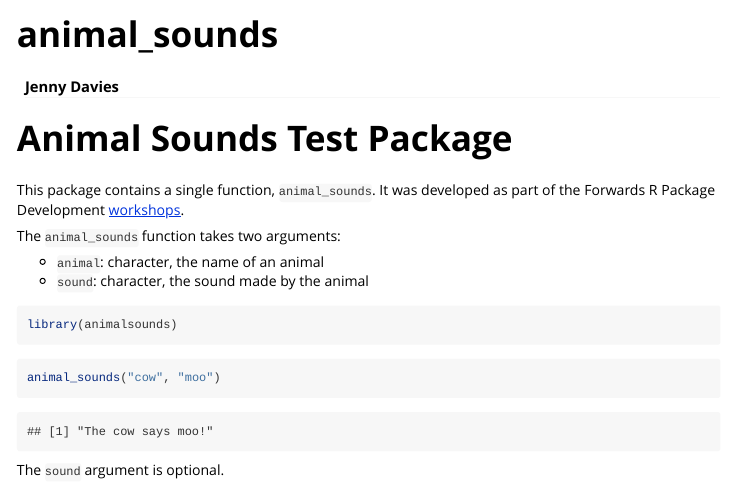
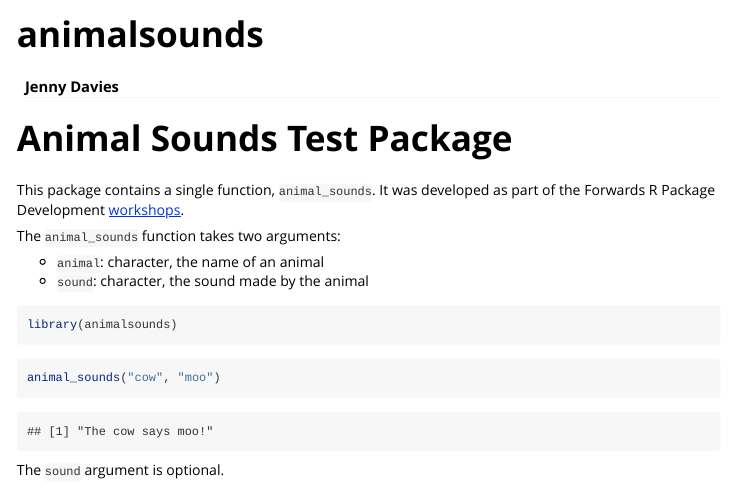
Before and after one commit to jenny-davies/animalsounds, an R Markdown document (vignettes/animalsounds.Rmd): the page in a window 1100 px wide, from its top. Rendered offline with R 4.5, knitr and Pandoc, with nearby package versions.

Commit message:
renamed vignette

```diff
--- a/vignettes/animal_sounds.Rmd
+++ b/vignettes/animalsounds.Rmd
@@ -1,5 +1,5 @@
 ---
-title: "animal_sounds"
+title: "animalsounds"
 author: "Jenny Davies"
 output: rmarkdown::html_vignette
 vignette: >
```
